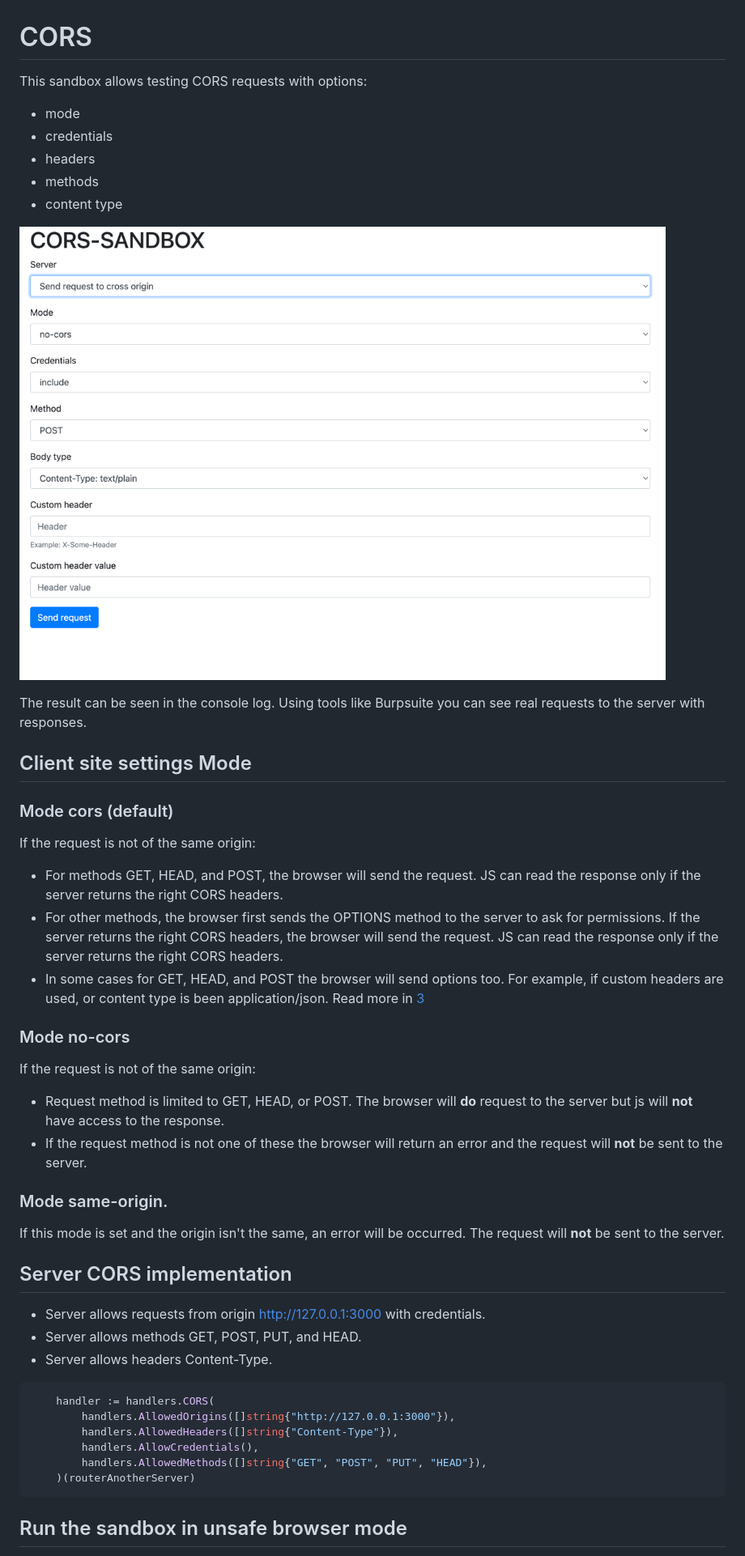
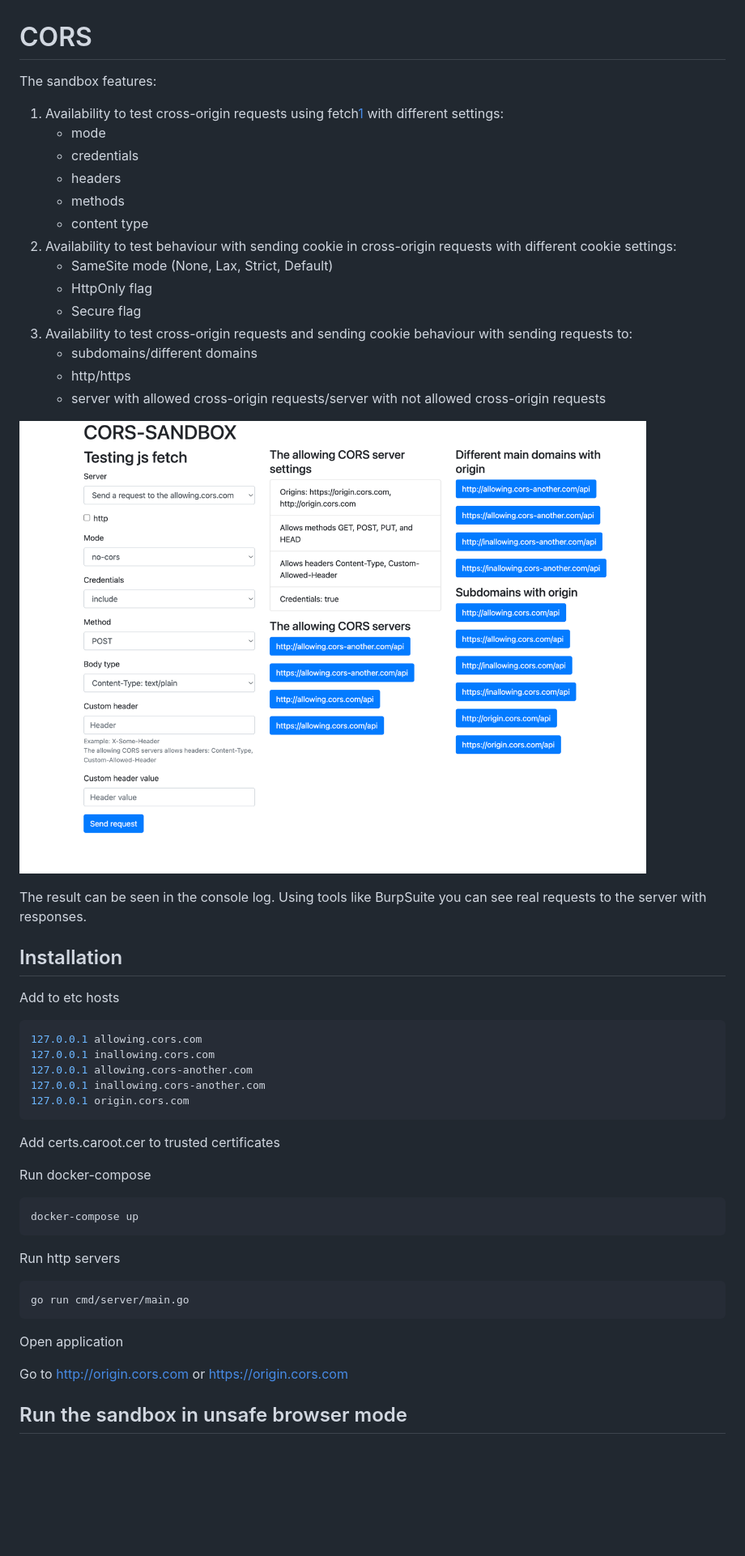
Before and after one commit to SmotrovaLilit/cors-sandbox, a Markdown page: README.MD, the part around the change printed below. Shown: that part at 81% size. Drawn GitHub-style; pictures changed too: assets/example.png; blank space fills up the shorter version.

Commit message:
Add testing sending cookie, https, add wiki

````diff
--- a/README.MD
+++ b/README.MD
@@ -1,42 +1,54 @@
 # CORS
-This sandbox allows testing CORS requests with options:
-- mode
-- credentials
-- headers
-- methods
-- content type
+
+The sandbox features:
+1. Availability to test cross-origin requests using fetch[1](#references) with different settings:
+    - mode
+    - credentials
+    - headers
+    - methods
+    - content type
+2. Availability to test behaviour with sending cookie in cross-origin requests with different cookie settings:
+    - SameSite mode (None, Lax, Strict, Default)
+    - HttpOnly flag
+    - Secure flag
+3. Availability to test cross-origin requests and sending cookie behaviour with sending requests to:
+    - subdomains/different domains
+    - http/https
+    - server with allowed cross-origin requests/server with not allowed cross-origin requests
 
 ![example.png](assets/example.png)
 
+
 The result can be seen in the console log.
-Using tools like Burpsuite you can see real requests to the server with responses.
+Using tools like BurpSuite you can see real requests to the server with responses.
 
-## Client site settings Mode
-### Mode cors (default)
-If the request is not of the same origin:
-- For methods GET, HEAD, and POST, the browser will send the request. JS can read the response only if the server returns the right CORS headers.
-- For other methods, the browser first sends the OPTIONS method to the server to ask for permissions. If the server returns the right CORS headers, the browser will send the request. JS can read the response only if the server returns the right CORS headers.
-- In some cases for GET, HEAD, and POST the browser will send options too. For example, if custom headers are used, or content type is been application/json. Read more in [3](#references)
+## Installation
 
-### Mode no-cors
-If the request is not of the same origin:
-- Request method is limited to GET, HEAD, or POST. The browser will **do** request to the server but js will **not** have access to the response.
-- If the request method is not one of these the browser will return an error and the request will **not** be sent to the server.
+Add to etc hosts
 
-### Mode same-origin.
-If this mode is set and the origin isn't the same, an error will be occurred.
-The request will **not** be sent to the server.
+```bash
+127.0.0.1 allowing.cors.com
+127.0.0.1 inallowing.cors.com
+127.0.0.1 allowing.cors-another.com
+127.0.0.1 inallowing.cors-another.com
+127.0.0.1 origin.cors.com
+```
 
-## Server CORS implementation
-- Server allows requests from origin http://127.0.0.1:3000 with credentials.
-- Server allows methods GET, POST, PUT, and HEAD.
-- Server allows headers Content-Type.
-```go
-    handler := handlers.CORS(
-		handlers.AllowedOrigins([]string{"http://127.0.0.1:3000"}),
-		handlers.AllowedHeaders([]string{"Content-Type"}),
-		handlers.AllowCredentials(),
-		handlers.AllowedMethods([]string{"GET", "POST", "PUT", "HEAD"}),
-	)(routerAnotherServer)
+Add certs.caroot.cer to trusted certificates
+
+Run docker-compose
+
+```bash
+docker-compose up
 ```
+
+Run http servers
+```bash
+go run cmd/server/main.go
+```
+
+Open application
+
+Go to http://origin.cors.com or https://origin.cors.com
+
 ## Run the sandbox in unsafe browser mode
````
Also changed, not shown: other parts of README.MD (+26 -5 lines), wiki/CLIENT_CORS.MD (added, +22 -0 lines), wiki/INDEX.MD (added, +5 -0 lines), wiki/SAME_SITE_MODE.MD (added, +21 -0 lines), wiki/SERVER_CORS.MD (added, +18 -0 lines), 10 other files.
